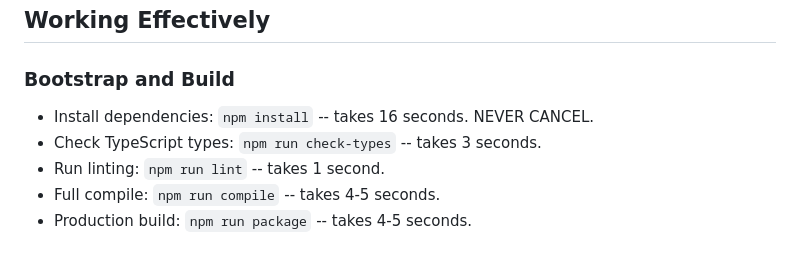
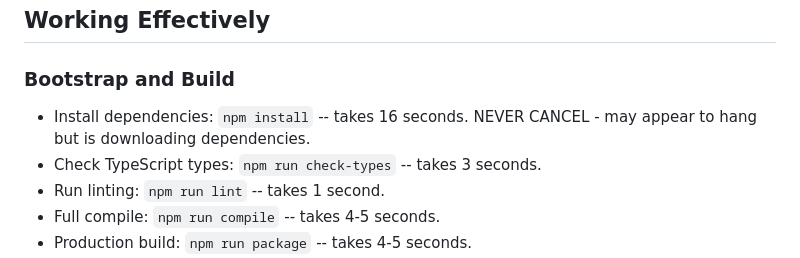
Before and after one commit to PalmEmanuel/bARGE, a Markdown page: .github/copilot-instructions.md, the part around the change. Rendered like a GitHub page.

Commit message:
Update .github/copilot-instructions.md
Co-authored-by: Copilot <175728472+Copilot@users.noreply.github.com>

```diff
--- a/.github/copilot-instructions.md
+++ b/.github/copilot-instructions.md
@@ -7,7 +7,7 @@ Always reference these instructions first and fallback to search or bash command
 ## Working Effectively
 
 ### Bootstrap and Build
-- Install dependencies: `npm install` -- takes 16 seconds. NEVER CANCEL.
+- Install dependencies: `npm install` -- takes 16 seconds. NEVER CANCEL - may appear to hang but is downloading dependencies.
 - Check TypeScript types: `npm run check-types` -- takes 3 seconds.
 - Run linting: `npm run lint` -- takes 1 second.
 - Full compile: `npm run compile` -- takes 4-5 seconds.
```
